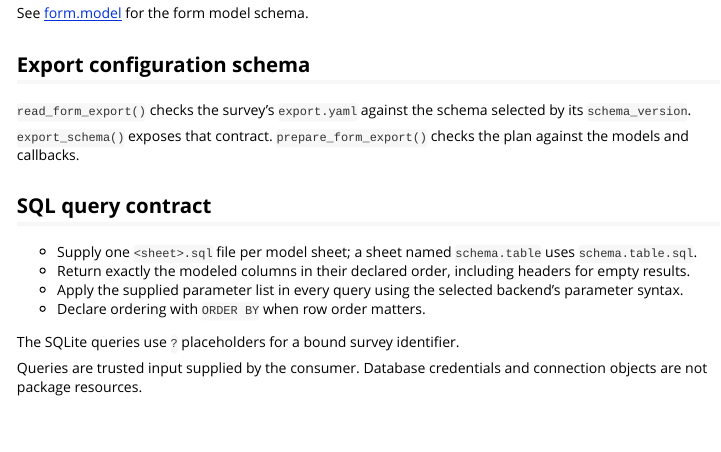
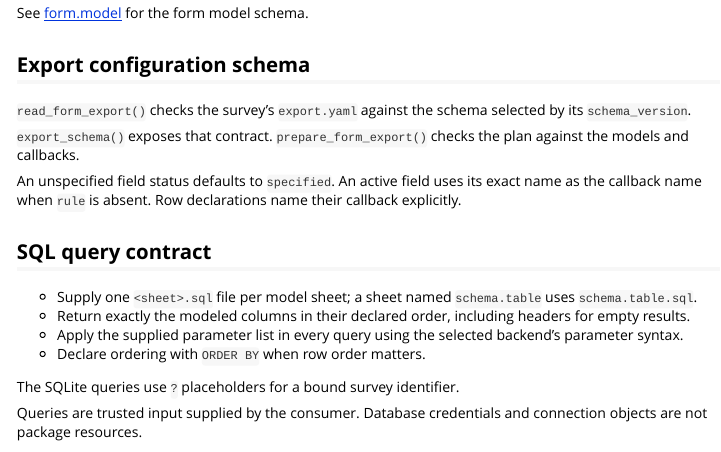
Before and after one commit to ultreia-io/form.tools, an R Markdown document (vignettes/resources.Rmd): the page in a window 1100 px wide, from 950 px down. Rendered offline with R 4.5, knitr and Pandoc, with nearby package versions; some code elsewhere in the file could not run offline.

Commit message:
[docs] Explain field-name rule defaults

```diff
--- a/vignettes/resources.Rmd
+++ b/vignettes/resources.Rmd
@@ -85,6 +85,9 @@ See [form.model][form-model-schema] for the form model schema.
 
 `export_schema()` exposes that contract. `prepare_form_export()` checks the plan against the models and callbacks.
 
+An unspecified field status defaults to `specified`. An active field uses its exact name as the callback
+name when `rule` is absent. Row declarations name their callback explicitly.
+
 ## SQL query contract
 
 - Supply one `<sheet>.sql` file per model sheet; a sheet named `schema.table` uses `schema.table.sql`.
```
